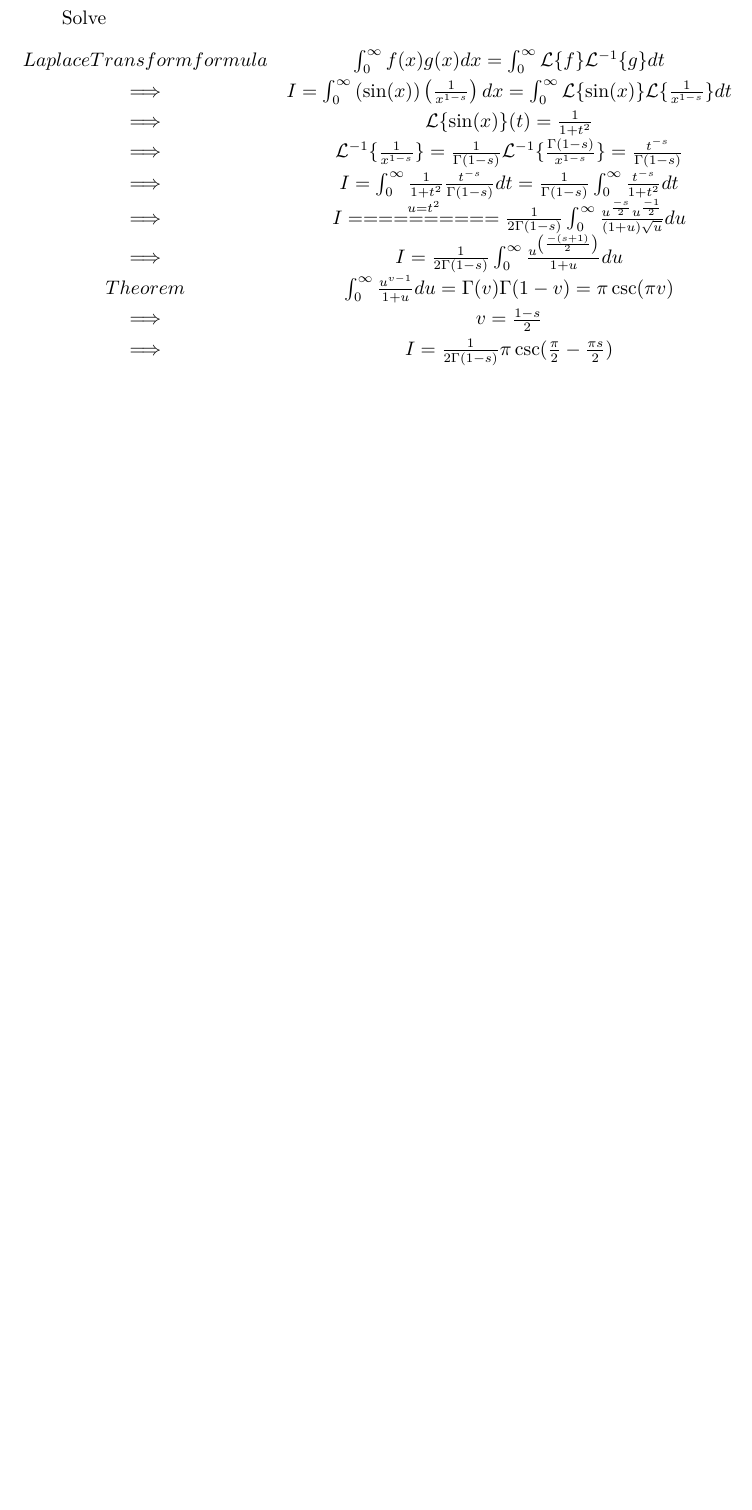
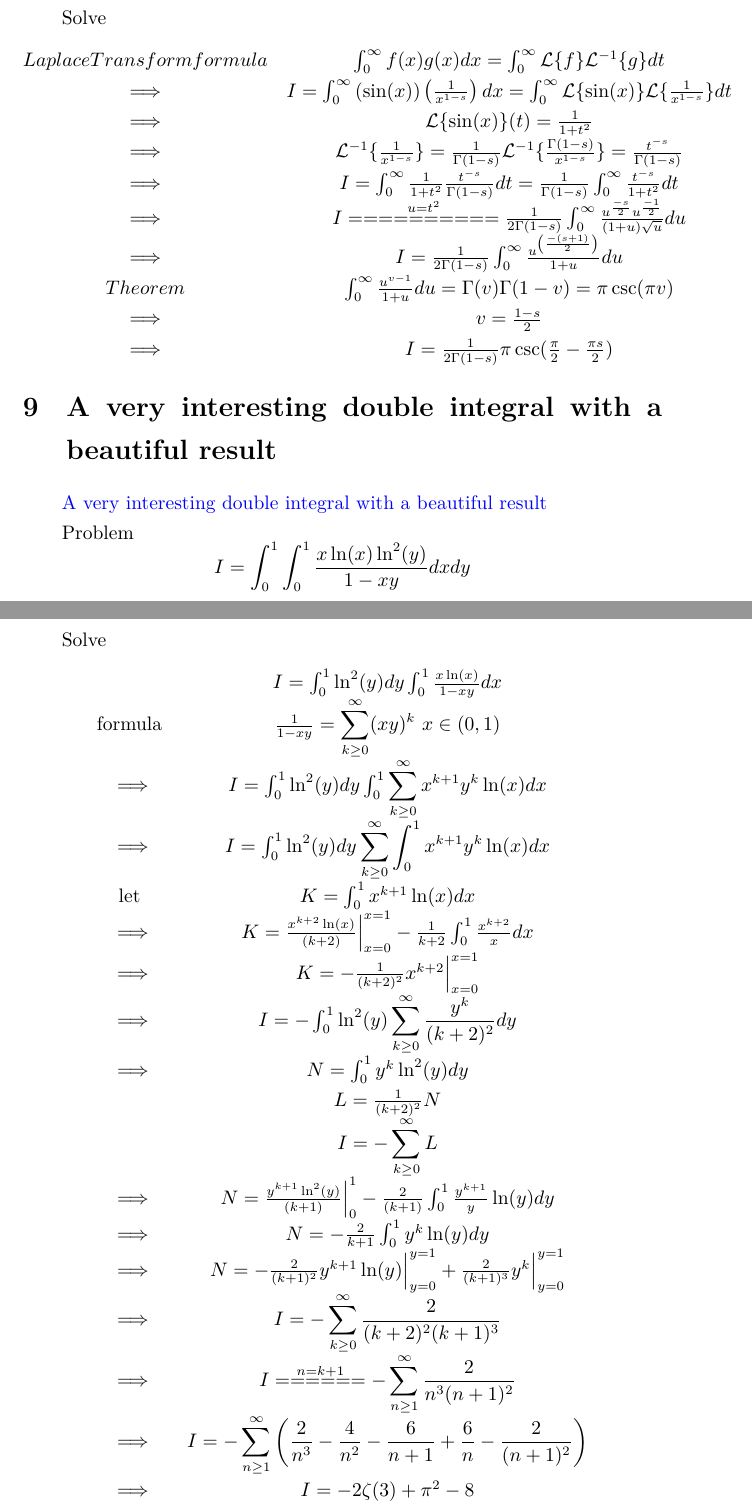
Before and after one commit to jeppeter/texlib, a LaTeX document (youtube/202402.tex): part of page 6 of 6 before the commit and two parts of pages 6 and 7 of 7 after it, the two joined at a grey line, cut so that both start at the same text, the shorter picture padded with empty space. Compiled offline with XeLaTeX.

Commit message:
to make interesting result

```diff
--- a/youtube/202402.tex
+++ b/youtube/202402.tex
@@ -217,4 +217,39 @@ Theorem & \int_0^{\infty} \frac{u^{v-1}}{1+u} {d}u = \Gamma(v)\Gamma(1-v) = \pi\
 \end{matrix}
 \]
 
+\section{A very interesting double integral with a beautiful result}
+\href{https://www.youtube.com/watch?v=lWVBnWCz63I}{A very interesting double integral with a beautiful result}
+
+Problem
+\[
+  I = \int_0^{1}\int_0^{1} \frac{x \ln(x)\ln^{2}(y)} { 1 - xy} {d}x{dy} \\
+\]
+
+
+Solve
+\[
+\begin{matrix}
+    &   I = \int_0^{1} \ln^{2}(y){d}y \int_0^{1} \frac{x \ln(x)}{1 - xy} {d}x\\
+\text{formula  } & \frac{1}{1-xy} = \displaystyle\sum_{k \ge 0}^{\infty} (xy)^{k} \text{   }  x \in \left(0,1\right) \\
+\implies & I = \int_0^{1} \ln^{2}(y){d}y \int_0^{1} \displaystyle\sum_{k \ge 0}^{\infty} x^{k+1}y^{k}\ln(x) {d}x \\
+\implies & I = \int_0^{1} \ln^{2}(y){d}y \displaystyle\sum_{k \ge 0}^{\infty} \int_0^{1}  x^{k+1}y^{k}\ln(x) {d}x \\
+\text{let  } & K =  \int_0^{1}  x^{k+1}\ln(x) {d}x \\
+\implies & K = \frac{x^{k+2} \ln(x)}{(k+2)}\Big|_{x=0}^{x=1} - \frac{1}{k+2} \int_0^{1} \frac{x^{k+2}}{x} {d}x \\
+\implies & K = - \frac{1}{(k+2)^2} x^{k+2} \Big|_{x=0}^{x=1} \\
+\implies & I = - \int_0^{1} \ln^{2}(y)\displaystyle\sum_{k \ge 0}^{\infty} \frac{y^k}{(k+2)^2} {d}y \\
+\implies & N = \int_0^1 y^k \ln^{2}(y){d}y \\
+         & L = \frac{1}{(k+2)^2} N \\
+         & I = - \displaystyle\sum_{k \ge 0}^{\infty} L \\
+\implies & N = \frac{y^{k+1}\ln^2(y)}{(k+1)}\Big|_0^1 - \frac{2}{(k+1)}\int_0^1 \frac{y^{k+1}}{y}\ln(y){d}y  \\
+\implies & N = - \frac{2}{k+1} \int_0^1 y^k \ln(y) {d}y \\
+\implies & N = - \frac{2}{(k+1)^2} y^{k+1}\ln(y)\Big|_{y=0}^{y=1} + \frac{2}{(k+1)^3}y^{k}\Big|_{y=0}^{y=1} \\
+\implies & I = - \displaystyle\sum_{k \ge 0}^{\infty} \frac{2}{(k+2)^2 (k+1)^3} \\
+\implies & I \stackrel{n = k+1} {======} -\displaystyle\sum_{n \ge 1}^{\infty} \frac{2}{n^3 (n+1)^2} \\
+\implies & I = - \displaystyle\sum_{n \ge 1}^{\infty}\left( \frac{2}{n^3} - \frac{4}{n^2} - \frac{6}{n+1} + \frac{6}{n} - \frac{2}{(n+1)^2} \right) \\
+\implies & I = - 2 \zeta(3) + {\pi}^2 - 8 \\
+\
+\end{matrix}
+\]
+
+
 \end{document}
```
